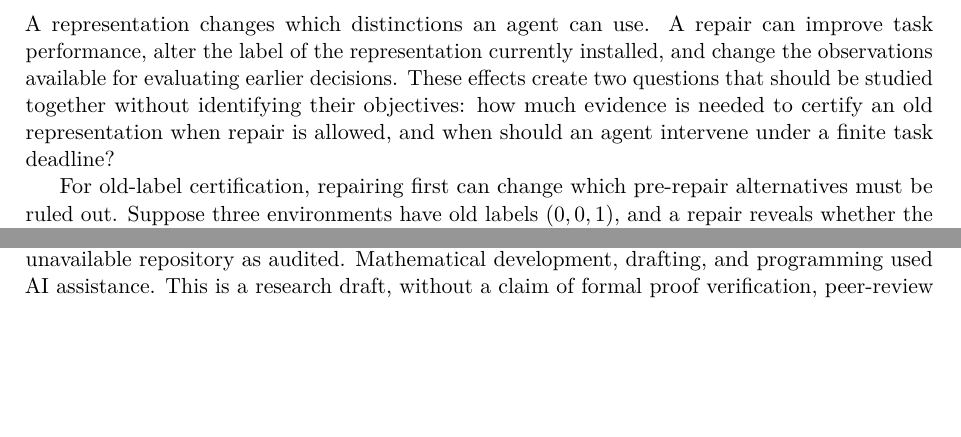
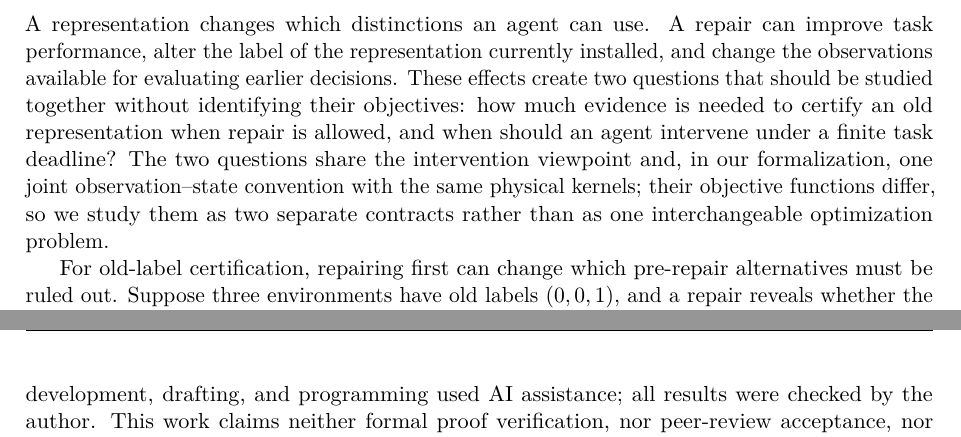
Before and after one commit to Hisakazu333/m2, a LaTeX paper (paper/main.tex, which reads paper/sections/01_introduction.tex, paper/sections/11_discussion.tex): two parts of pages 4 and 30 of 36 before the commit and two parts of pages 4 and 31 of 36 after it, joined at a grey line, cut so that both start at the same text, the shorter picture padded with empty space. Compiled offline with pdfLaTeX.

Commit message:
TMLR revision: unified two-contract narrative in intro; normalized reproducibility/AI-assistance statement; de-draft wording; add revised abstract

```diff
--- a/paper/sections/01_introduction.tex
+++ b/paper/sections/01_introduction.tex
@@ -5,7 +5,11 @@ installed, and change the observations available for evaluating earlier
 decisions. These effects create two questions that should be studied together
 without identifying their objectives: how much evidence is needed to certify
 an old representation when repair is allowed, and when should an agent
-intervene under a finite task deadline?
+intervene under a finite task deadline? The two questions share the
+intervention viewpoint and, in our formalization, one joint observation--state
+convention with the same physical kernels; their objective functions differ,
+so we study them as two separate contracts rather than as one interchangeable
+optimization problem.
 
 For old-label certification, repairing first can change which pre-repair
 alternatives must be ruled out. Suppose three environments have old labels
--- a/paper/sections/11_discussion.tex
+++ b/paper/sections/11_discussion.tex
@@ -84,4 +77,0 @@ repository was not supplied. The integrated release uses the independently
-reconstructed evaluators described here and does not represent the unavailable
-repository as audited. Mathematical development, drafting, and programming
-used AI assistance. This is a research draft, without a claim of formal proof
-verification, peer-review acceptance, or confirmed priority over all related
@@ -88,0 +87,4 @@ literature. No participant data or private deployment logs are used.
+mathematical development, drafting, and programming used AI assistance; all
+results were checked by the author. This work claims neither formal proof
+verification, nor peer-review acceptance, nor confirmed priority over all
+related literature. No participant data or private deployment logs are used.
```
Also changed, not shown: paper/abstract_new.tex (added, +1 -0 lines), paper/sections/code_details.tex (+1 -1 lines), paper/sections/11_discussion.tex (16 more changed lines).
